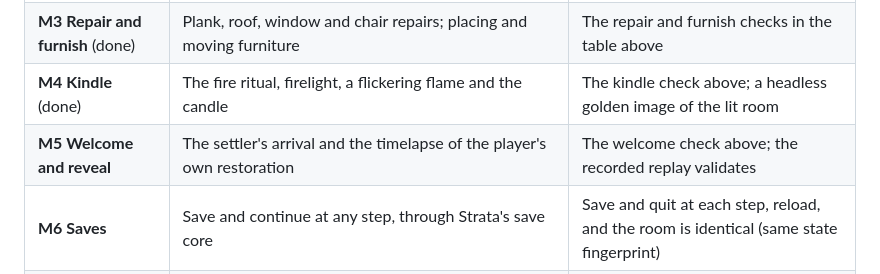
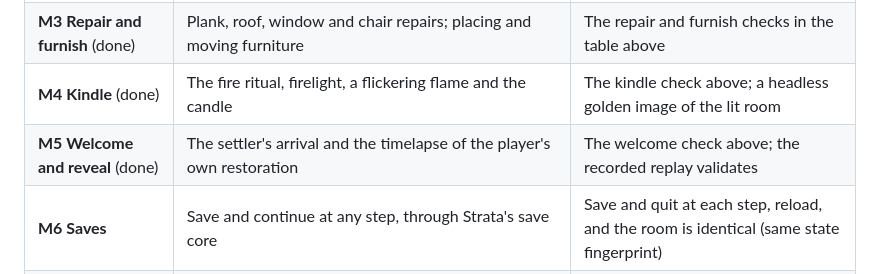
Before and after one commit to Preponderous-Software/kindling, a Markdown page: MVP.md, the part around the change. Rendered like a GitHub page.

```diff
--- a/MVP.md
+++ b/MVP.md
@@ -55,7 +55,7 @@ Each milestone ends in something that can be run or looked at.
 | **M2 Clean** (done) | Surfaces that hold grime and change as they are cleaned (needs a Strata addition, see [ARCHITECTURE.md](ARCHITECTURE.md#engine-additions)) | Sweeping a patch of floor visibly cleans exactly that patch, and it stays clean after save and load |
 | **M3 Repair and furnish** (done) | Plank, roof, window and chair repairs; placing and moving furniture | The repair and furnish checks in the table above |
 | **M4 Kindle** (done) | The fire ritual, firelight, a flickering flame and the candle | The kindle check above; a headless golden image of the lit room |
-| **M5 Welcome and reveal** | The settler's arrival and the timelapse of the player's own restoration | The welcome check above; the recorded replay validates |
+| **M5 Welcome and reveal** (done) | The settler's arrival and the timelapse of the player's own restoration | The welcome check above; the recorded replay validates |
 | **M6 Saves** | Save and continue at any step, through Strata's save core | Save and quit at each step, reload, and the room is identical (same state fingerprint) |
 | **M7 Horse** | The stall, brushing and feeding | The horse reacts to brushing and to being fed |
 
```
Also changed, not shown: ARCHITECTURE.md (+16 -9 lines), README.md (+17 -2 lines), docs/images/game-m5-home.jpg (added), docs/images/game-m5-ruin.jpg (added), 11 other files.
